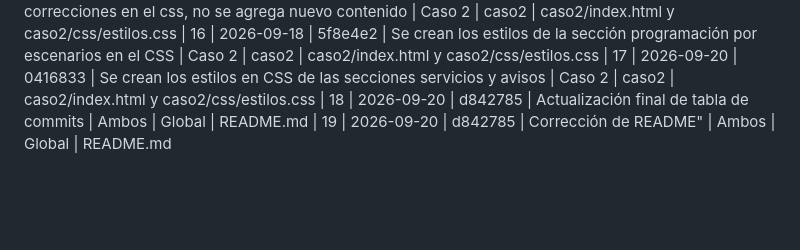
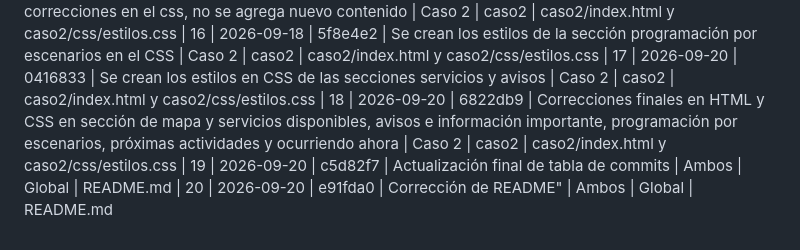
Before and after one commit to rod-sidney/Tarea1, a Markdown page: README.md, the part around the change. Drawn GitHub-style; blank space fills up the shorter version.

Commit message:
Corrección final d etabla de commits

```diff
--- a/README.md
+++ b/README.md
@@ -100,5 +100,6 @@ Se evitó el uso de píxeles para el dimensionamiento estático, se usa rem para
 | 15 | 2026-09-18 | 4dbaa49 | Se añaden imágenes faltantes al HTML y se hacen correcciones en el css, no se agrega nuevo contenido | Caso 2 | caso2 | caso2/index.html y caso2/css/estilos.css
 | 16 | 2026-09-18 | 5f8e4e2 | Se crean los estilos de la sección programación por escenarios en el CSS | Caso 2 | caso2 | caso2/index.html y caso2/css/estilos.css
 | 17 | 2026-09-20 | 0416833 | Se crean los estilos en CSS de las secciones servicios y avisos | Caso 2 | caso2 | caso2/index.html y caso2/css/estilos.css
-| 18 | 2026-09-20 | d842785 | Actualización final de tabla de commits | Ambos | Global | README.md
-| 19 | 2026-09-20 | d842785 | Corrección de README" | Ambos | Global | README.md
+| 18 | 2026-09-20 | 6822db9 | Correcciones finales en HTML y CSS en sección de mapa y servicios disponibles, avisos e información importante, programación por escenarios, próximas actividades y ocurriendo ahora | Caso 2 | caso2 | caso2/index.html y caso2/css/estilos.css
+| 19 | 2026-09-20 | c5d82f7 | Actualización final de tabla de commits | Ambos | Global | README.md
+| 20 | 2026-09-20 | e91fda0 | Corrección de README" | Ambos | Global | README.md
```
